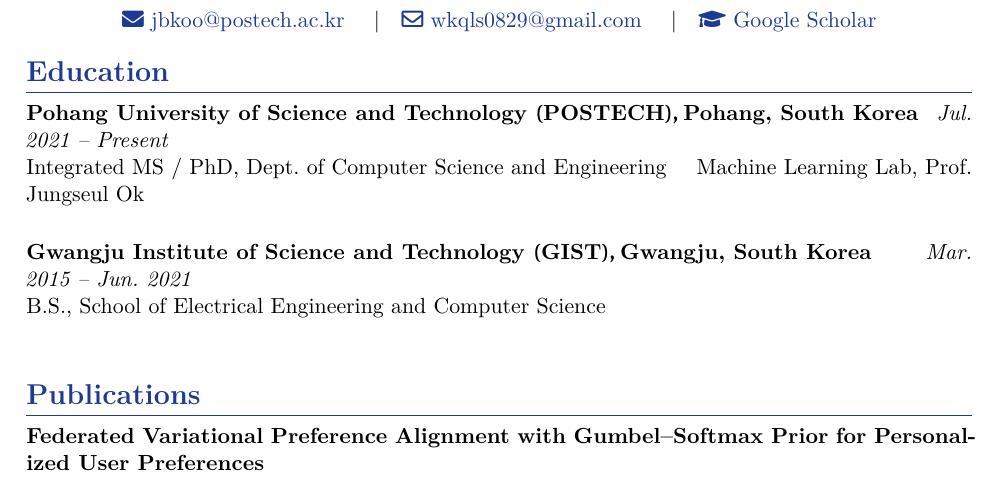
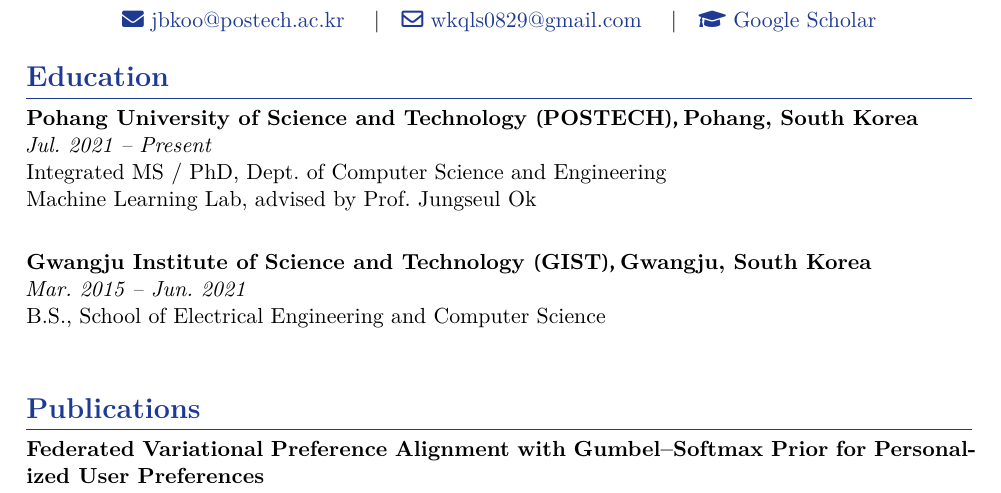
Before and after one commit to wkqls0829/wkqls0829.github.io, a LaTeX CV (resume/resume.tex): part of page 1 of 2, cut so that both start at the same text. Compiled offline with XeLaTeX.

Commit message:
minor change in format

```diff
--- a/resume/resume.tex
+++ b/resume/resume.tex
@@ -60,11 +60,12 @@
 % ---- education --------------------------------------------------------
 \section*{Education}
 
-\entry{Pohang University of Science and Technology (POSTECH), Pohang, South Korea}{Jul.\ 2021 -- Present}
-{Integrated MS / PhD, Dept.\ of Computer Science and Engineering}{Machine Learning Lab, Prof.\ Jungseul Ok}
+\textbf{Pohang University of Science and Technology (POSTECH), Pohang, South Korea} \hfill \\ \textit{Jul.\ 2021 -- Present}\\
+Integrated MS / PhD, Dept.\ of Computer Science and Engineering\\
+Machine Learning Lab, advised by Prof.\ Jungseul Ok\\[4pt]
 
-\entry{Gwangju Institute of Science and Technology (GIST), Gwangju, South Korea}{Mar.\ 2015 -- Jun.\ 2021}
-{B.S., School of Electrical Engineering and Computer Science}{}
+\textbf{Gwangju Institute of Science and Technology (GIST), Gwangju, South Korea} \hfill \\ \textit{Mar.\ 2015 -- Jun.\ 2021} \\
+B.S., School of Electrical Engineering and Computer Science \\ [4pt]
 
 % ---- publications -----------------------------------------------------
 \section*{Publications}
```
Also changed, not shown: assets/resume.pdf.
